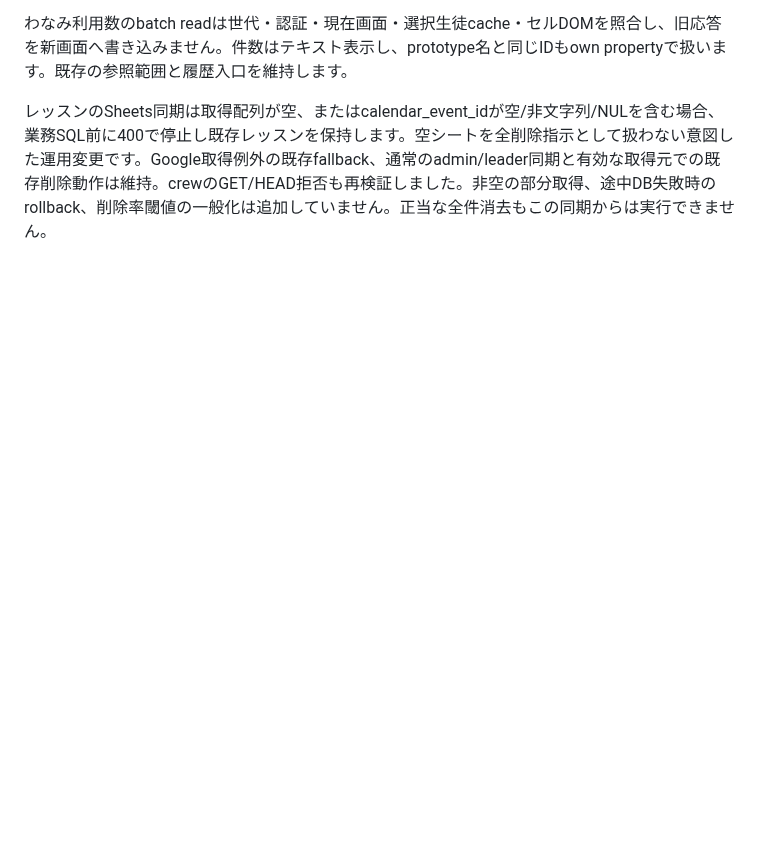
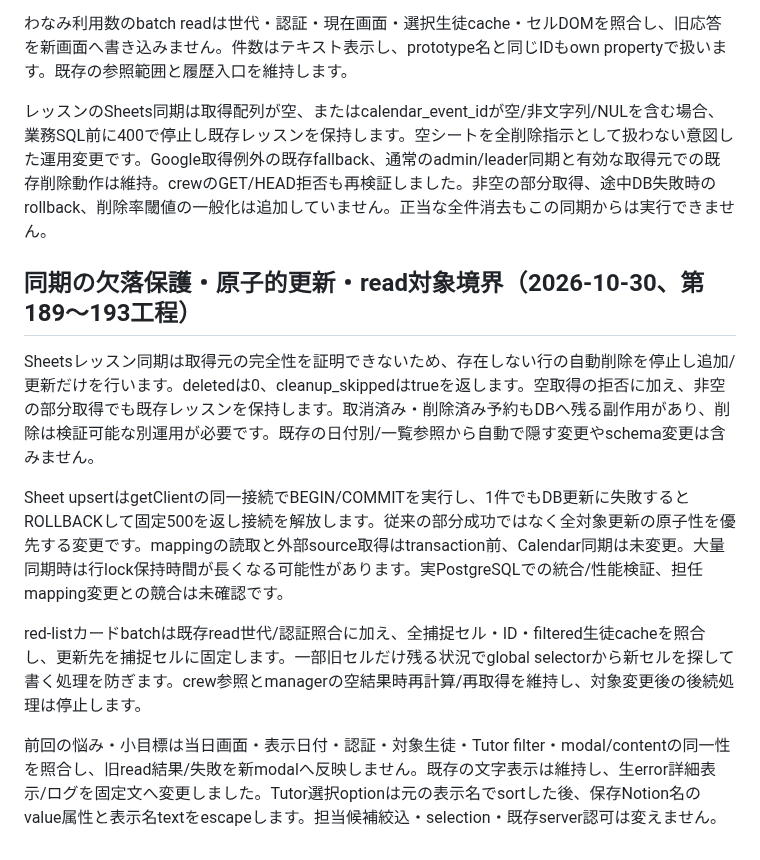
Before and after one commit to kyo10310415/wannav-student-management, a Markdown page: README.md, the part around the change. GitHub-like rendering; blank space fills up the shorter version.

Commit message:
Document upsert-only lesson sync and scoped read targets

```diff
--- a/README.md
+++ b/README.md
@@ -1137,3 +1137,13 @@ PRO更新は認証・role・input/対象cache・既存値・画面を照合し
 わなみ利用数のbatch readは世代・認証・現在画面・選択生徒cache・セルDOMを照合し、旧応答を新画面へ書き込みません。件数はテキスト表示し、prototype名と同じIDもown propertyで扱います。既存の参照範囲と履歴入口を維持します。
 
 レッスンのSheets同期は取得配列が空、またはcalendar_event_idが空/非文字列/NULを含む場合、業務SQL前に400で停止し既存レッスンを保持します。空シートを全削除指示として扱わない意図した運用変更です。Google取得例外の既存fallback、通常のadmin/leader同期と有効な取得元での既存削除動作は維持。crewのGET/HEAD拒否も再検証しました。非空の部分取得、途中DB失敗時のrollback、削除率閾値の一般化は追加していません。正当な全件消去もこの同期からは実行できません。
+
+## 同期の欠落保護・原子的更新・read対象境界（2026-10-30、第189〜193工程）
+
+Sheetsレッスン同期は取得元の完全性を証明できないため、存在しない行の自動削除を停止し追加/更新だけを行います。deletedは0、cleanup_skippedはtrueを返します。空取得の拒否に加え、非空の部分取得でも既存レッスンを保持します。取消済み・削除済み予約もDBへ残る副作用があり、削除は検証可能な別運用が必要です。既存の日付別/一覧参照から自動で隠す変更やschema変更は含みません。
+
+Sheet upsertはgetClientの同一接続でBEGIN/COMMITを実行し、1件でもDB更新に失敗するとROLLBACKして固定500を返し接続を解放します。従来の部分成功ではなく全対象更新の原子性を優先する変更です。mappingの読取と外部source取得はtransaction前、Calendar同期は未変更。大量同期時は行lock保持時間が長くなる可能性があります。実PostgreSQLでの統合/性能検証、担任mapping変更との競合は未確認です。
+
+red-listカードbatchは既存read世代/認証照合に加え、全捕捉セル・ID・filtered生徒cacheを照合し、更新先を捕捉セルに固定します。一部旧セルだけ残る状況でglobal selectorから新セルを探して書く処理を防ぎます。crew参照とmanagerの空結果時再計算/再取得を維持し、対象変更後の後続処理は停止します。
+
+前回の悩み・小目標は当日画面・表示日付・認証・対象生徒・Tutor filter・modal/contentの同一性を照合し、旧read結果/失敗を新modalへ反映しません。既存の文字表示は維持し、生error詳細表示/ログを固定文へ変更しました。Tutor選択optionは元の表示名でsortした後、保存Notion名のvalue属性と表示名textをescapeします。担当候補絞込・selection・既存server認可は変えません。
```
